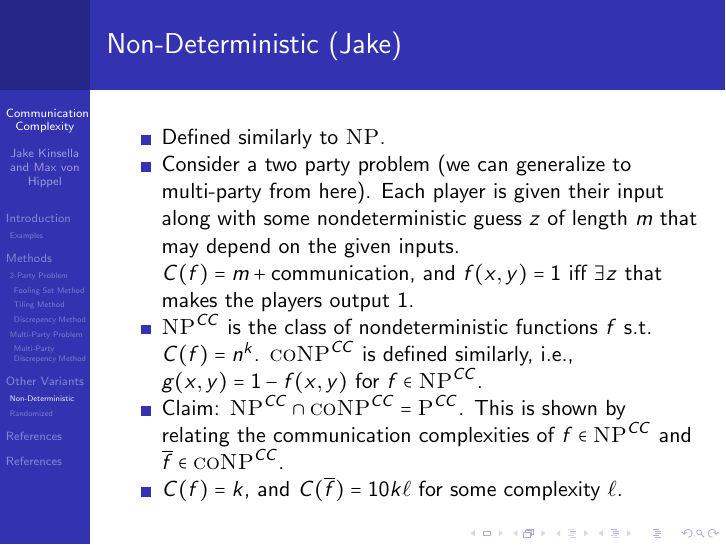
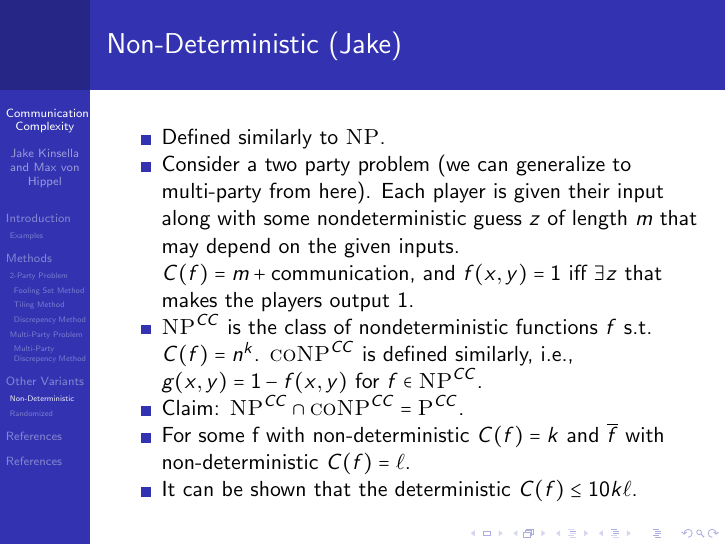
Before and after one commit to maxvonhippel/communication-complexity, LaTeX slides (presentation/presentation.tex, which reads presentation/nondet/nd.tex): page 113 of 119. Compiled offline with pdfLaTeX.

Commit message:
Final updates

```diff
--- a/presentation/nondet/nd.tex
+++ b/presentation/nondet/nd.tex
@@ -6,7 +6,7 @@
 	\item $\NP^{CC}$ is the class of nondeterministic functions $f$ s.t. $C(f) = n^{k}$.  $\coNP^{CC}$ is defined similarly, i.e., $g(x, y) = 1 - f(x, y)$ for $f \in \NP^{CC}$.
 	\pause
 	\item Claim: $\NP^{CC} \cap \coNP^{CC} = \Pcl^{CC}$.
-	This is shown by relating the communication complexities of $f \in \NP^{CC}$ and $\overline{f} \in \coNP^{CC}$.
 	\pause
-	\item $C(f) = k$, and $C(\overline{f}) = 10k\ell$ for some complexity $\ell$.
+	\item For some f with non-deterministic $C(f) = k$ and  $\overline{f}$ with non-deterministic $C(f) = \ell$.
+	\item It can be shown that the deterministic $C(f) \leq 10k\ell$.
 \end{itemize}
```
Also changed, not shown: presentation/presentation.pdf.
